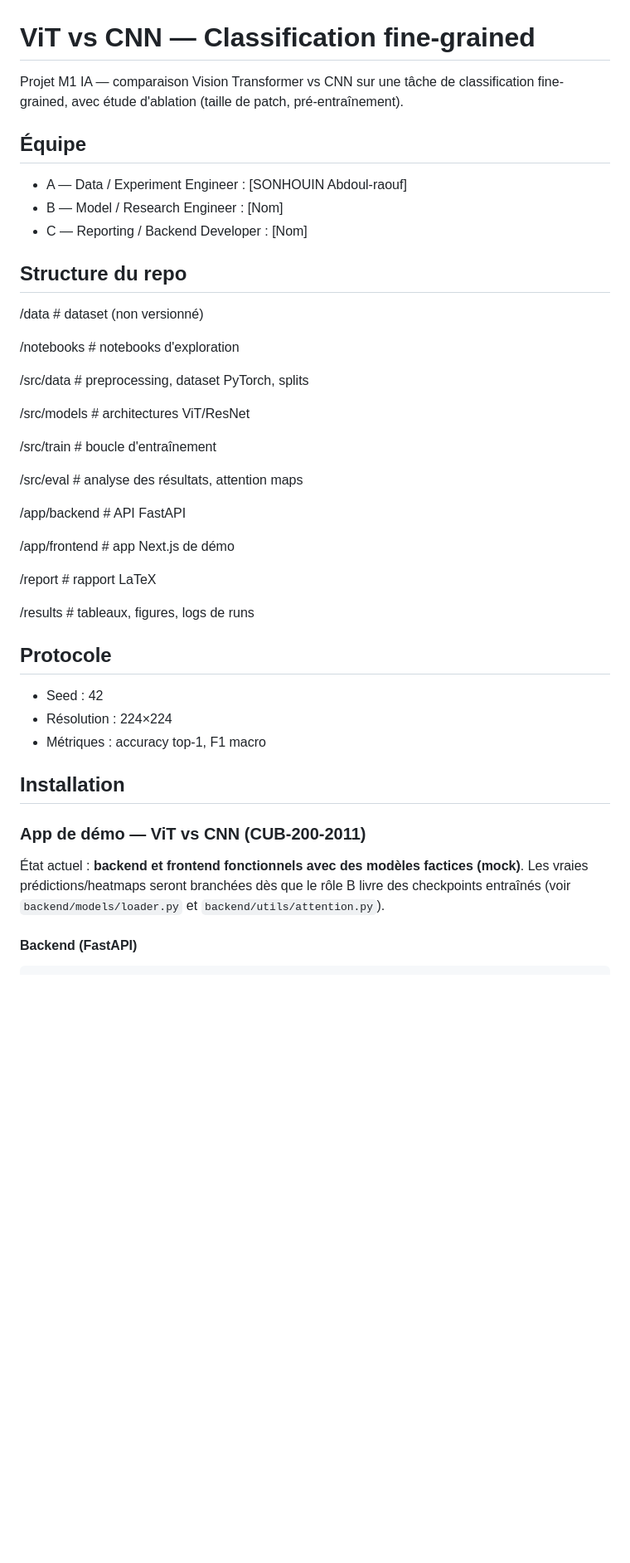
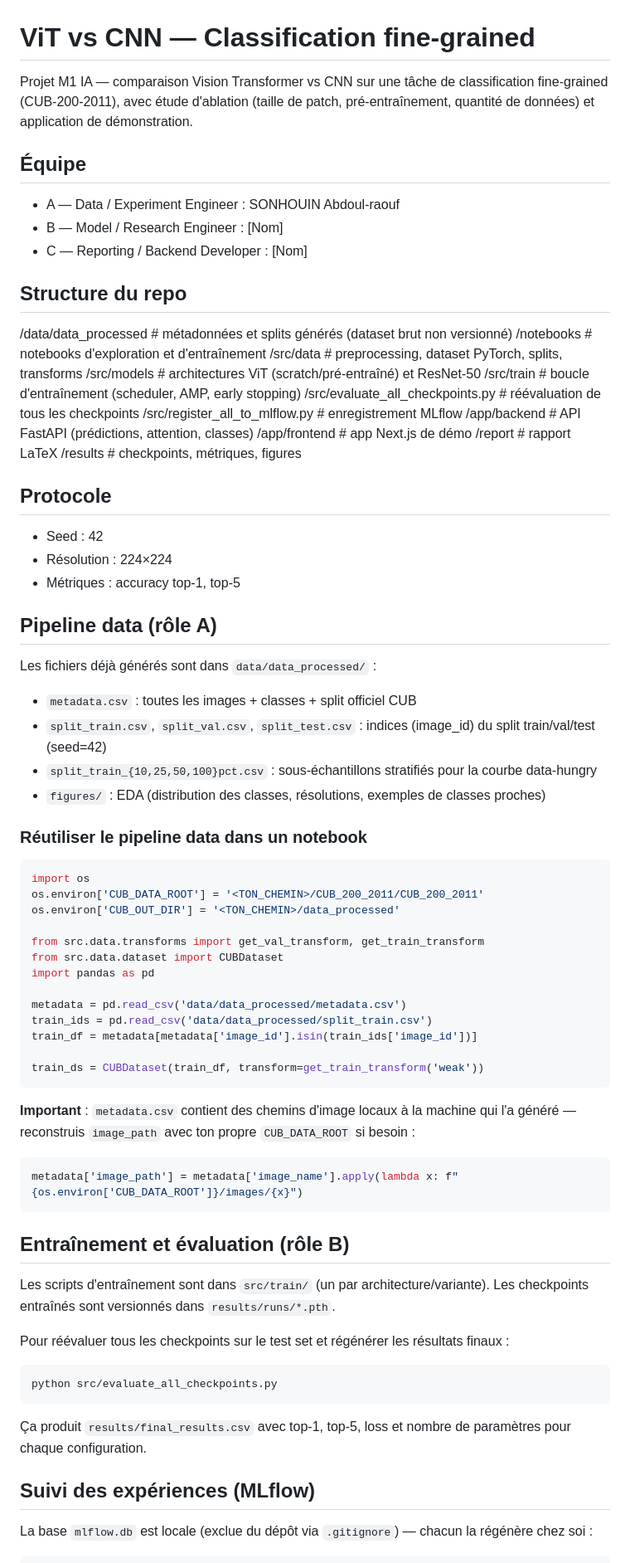
Before and after one commit to Billy-Crawford/vit-vs-cnn-fine-grained, a Markdown page: README.md, the part around one of its changes. Shown at 83% size. Rendered like a GitHub page; blank space fills up the shorter version.

````diff
--- a/README.md
+++ b/README.md
@@ -1,49 +1,75 @@
 # ViT vs CNN — Classification fine-grained
 
-Projet M1 IA — comparaison Vision Transformer vs CNN sur une tâche de classification fine-grained, avec étude d'ablation (taille de patch, pré-entraînement).
+Projet M1 IA — comparaison Vision Transformer vs CNN sur une tâche de classification fine-grained (CUB-200-2011), avec étude d'ablation (taille de patch, pré-entraînement, quantité de données) et application de démonstration.
 
 ## Équipe
-- A — Data / Experiment Engineer : [SONHOUIN Abdoul-raouf]
+- A — Data / Experiment Engineer : SONHOUIN Abdoul-raouf
 - B — Model / Research Engineer : [Nom]
 - C — Reporting / Backend Developer : [Nom]
 
 ## Structure du repo
 
-/data # dataset (non versionné)
-
-/notebooks # notebooks d'exploration
-
-/src/data # preprocessing, dataset PyTorch, splits
-
-/src/models # architectures ViT/ResNet
-
-/src/train # boucle d'entraînement
-
-/src/eval # analyse des résultats, attention maps
-
-/app/backend # API FastAPI
-
+/data/data_processed # métadonnées et splits générés (dataset brut non versionné)
+/notebooks # notebooks d'exploration et d'entraînement
+/src/data # preprocessing, dataset PyTorch, splits, transforms
+/src/models # architectures ViT (scratch/pré-entraîné) et ResNet-50
+/src/train # boucle d'entraînement (scheduler, AMP, early stopping)
+/src/evaluate_all_checkpoints.py # réévaluation de tous les checkpoints
+/src/register_all_to_mlflow.py # enregistrement MLflow
+/app/backend # API FastAPI (prédictions, attention, classes)
 /app/frontend # app Next.js de démo
-
 /report # rapport LaTeX
-
-/results # tableaux, figures, logs de runs
+/results # checkpoints, métriques, figures
 
 
 ## Protocole
 - Seed : 42
 - Résolution : 224×224
-- Métriques : accuracy top-1, F1 macro
+- Métriques : accuracy top-1, top-5
 
-## Installation
+## Pipeline data (rôle A)
 
-### App de démo — ViT vs CNN (CUB-200-2011)
+Les fichiers déjà générés sont dans `data/data_processed/` :
+- `metadata.csv` : toutes les images + classes + split officiel CUB
+- `split_train.csv`, `split_val.csv`, `split_test.csv` : indices (image_id) du split train/val/test (seed=42)
+- `split_train_{10,25,50,100}pct.csv` : sous-échantillons stratifiés pour la courbe data-hungry
+- `figures/` : EDA (distribution des classes, résolutions, exemples de classes proches)
 
-État actuel : **backend et frontend fonctionnels avec des modèles factices
-(mock)**. Les vraies prédictions/heatmaps seront branchées dès que le rôle B
-livre des checkpoints entraînés (voir `backend/models/loader.py` et
-`backend/utils/attention.py`).
+### Réutiliser le pipeline data dans un notebook
 
-#### Backend (FastAPI)
+```python
+import os
+os.environ['CUB_DATA_ROOT'] = '<TON_CHEMIN>/CUB_200_2011/CUB_200_2011'
+os.environ['CUB_OUT_DIR'] = '<TON_CHEMIN>/data_processed'
+
+from src.data.transforms import get_val_transform, get_train_transform
+from src.data.dataset import CUBDataset
+import pandas as pd
+
+metadata = pd.read_csv('data/data_processed/metadata.csv')
+train_ids = pd.read_csv('data/data_processed/split_train.csv')
+train_df = metadata[metadata['image_id'].isin(train_ids['image_id'])]
+
+train_ds = CUBDataset(train_df, transform=get_train_transform('weak'))
+```
+
+**Important** : `metadata.csv` contient des chemins d'image locaux à la machine qui l'a généré — reconstruis `image_path` avec ton propre `CUB_DATA_ROOT` si besoin :
+```python
+metadata['image_path'] = metadata['image_name'].apply(lambda x: f"{os.environ['CUB_DATA_ROOT']}/images/{x}")
+```
+
+## Entraînement et évaluation (rôle B)
+
+Les scripts d'entraînement sont dans `src/train/` (un par architecture/variante). Les checkpoints entraînés sont versionnés dans `results/runs/*.pth`.
+
+Pour réévaluer tous les checkpoints sur le test set et régénérer les résultats finaux :
+```bash
+python src/evaluate_all_checkpoints.py
+```
+Ça produit `results/final_results.csv` avec top-1, top-5, loss et nombre de paramètres pour chaque configuration.
+
+## Suivi des expériences (MLflow)
+
+La base `mlflow.db` est locale (exclue du dépôt via `.gitignore`) — chacun la régénère chez soi :
 
 ```bash
````
Also changed, not shown: other parts of README.md (+36 -55 lines).
